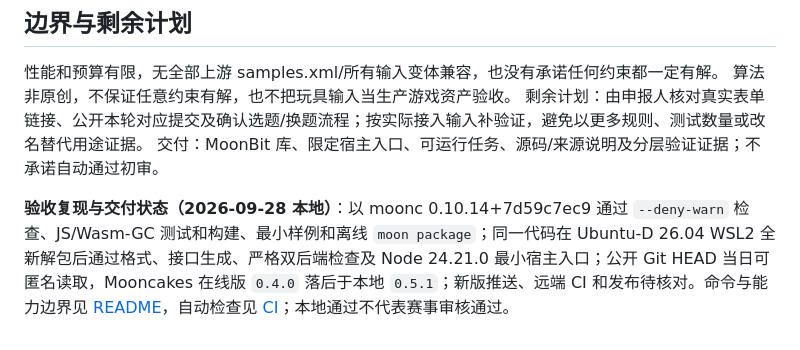
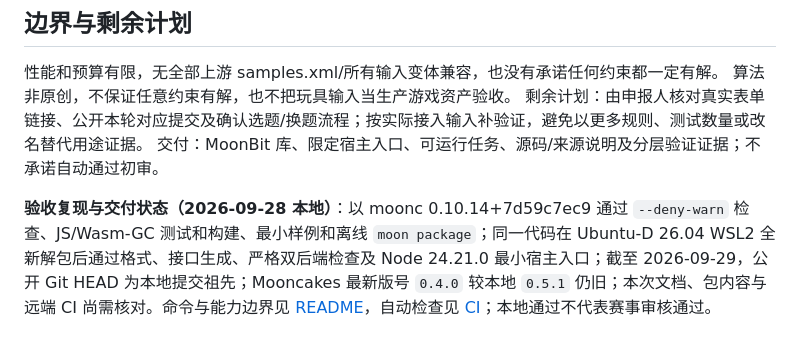
Before and after one commit to xiefei-coding/moonbit-wfc, a Markdown page: PROPOSAL.md, the part around the change. GitHub-like rendering.

```diff
--- a/PROPOSAL.md
+++ b/PROPOSAL.md
@@ -26,4 +26,4 @@ MoonBit 实现模型、传播、熵选择、回溯、集合限制及解验证，
 剩余计划：由申报人核对真实表单链接、公开本轮对应提交及确认选题/换题流程；按实际接入输入补验证，避免以更多规则、测试数量或改名替代用途证据。
 交付：MoonBit 库、限定宿主入口、可运行任务、源码/来源说明及分层验证证据；不承诺自动通过初审。
 
-**验收复现与交付状态（2026-09-28 本地）**：以 moonc 0.10.14+7d59c7ec9 通过 `--deny-warn` 检查、JS/Wasm-GC 测试和构建、最小样例和离线 `moon package`；同一代码在 Ubuntu-D 26.04 WSL2 全新解包后通过格式、接口生成、严格双后端检查及 Node 24.21.0 最小宿主入口；公开 Git HEAD 当日可匿名读取，Mooncakes 在线版 `0.4.0` 落后于本地 `0.5.1`；新版推送、远端 CI 和发布待核对。命令与能力边界见 [README](README.md)，自动检查见 [CI](.github/workflows/ci.yml)；本地通过不代表赛事审核通过。
+**验收复现与交付状态（2026-09-28 本地）**：以 moonc 0.10.14+7d59c7ec9 通过 `--deny-warn` 检查、JS/Wasm-GC 测试和构建、最小样例和离线 `moon package`；同一代码在 Ubuntu-D 26.04 WSL2 全新解包后通过格式、接口生成、严格双后端检查及 Node 24.21.0 最小宿主入口；截至 2026-09-29，公开 Git HEAD 为本地提交祖先；Mooncakes 最新版号 `0.4.0` 较本地 `0.5.1` 仍旧；本次文档、包内容与远端 CI 尚需核对。命令与能力边界见 [README](README.md)，自动检查见 [CI](.github/workflows/ci.yml)；本地通过不代表赛事审核通过。
```
Also changed, not shown: README.md (+2 -2 lines).
